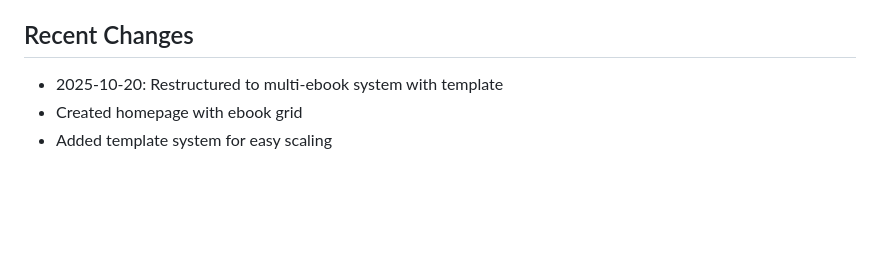
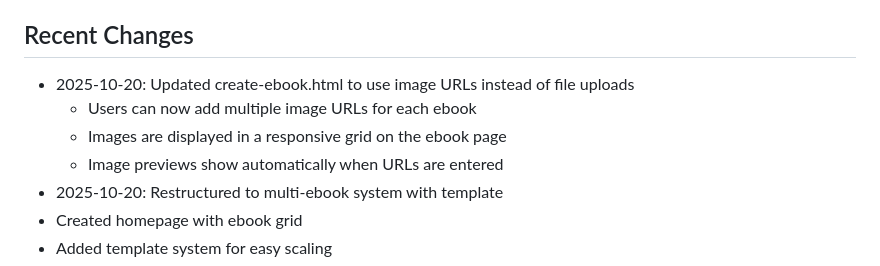
Before and after one commit to Benzee10/bettingtiphub, a Markdown page: replit.md, the part around the change. Rendered like a GitHub page; blank space fills up the shorter version.

Commit message:
Update ebook creation to use image URLs instead of file uploads
Modified create-ebook.html to accept image URLs for ebooks, enabling responsive image grids and automatic previews.

Replit-Commit-Author: Agent
Replit-Commit-Session-Id: db91b382-be93-4a04-b200-3a3847b88760
Replit-Commit-Checkpoint-Type: full_checkpoint
Replit-Commit-Screenshot-Url: https://storage.googleapis.com/screenshot-production-us-central1/bc807042-3a92-4859-95e4-0d897bce3605/db91b382-be93-4a04-b200-3a3847b88760/Qhr8VVf

```diff
--- a/replit.md
+++ b/replit.md
@@ -68,6 +68,10 @@ Files to update:
 - Any new ebook pages created
 
 ## Recent Changes
+- 2025-10-20: Updated create-ebook.html to use image URLs instead of file uploads
+  - Users can now add multiple image URLs for each ebook
+  - Images are displayed in a responsive grid on the ebook page
+  - Image previews show automatically when URLs are entered
 - 2025-10-20: Restructured to multi-ebook system with template
 - Created homepage with ebook grid
 - Added template system for easy scaling
```
